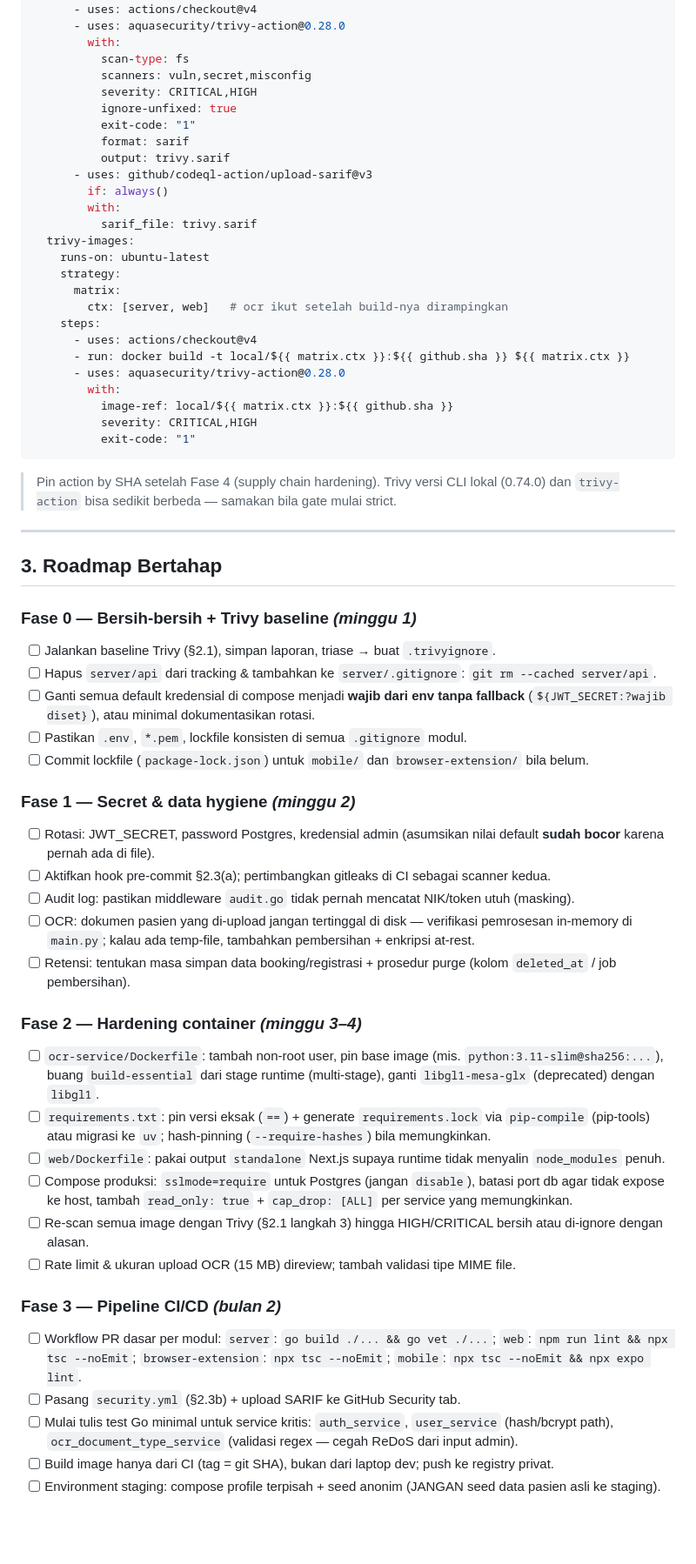
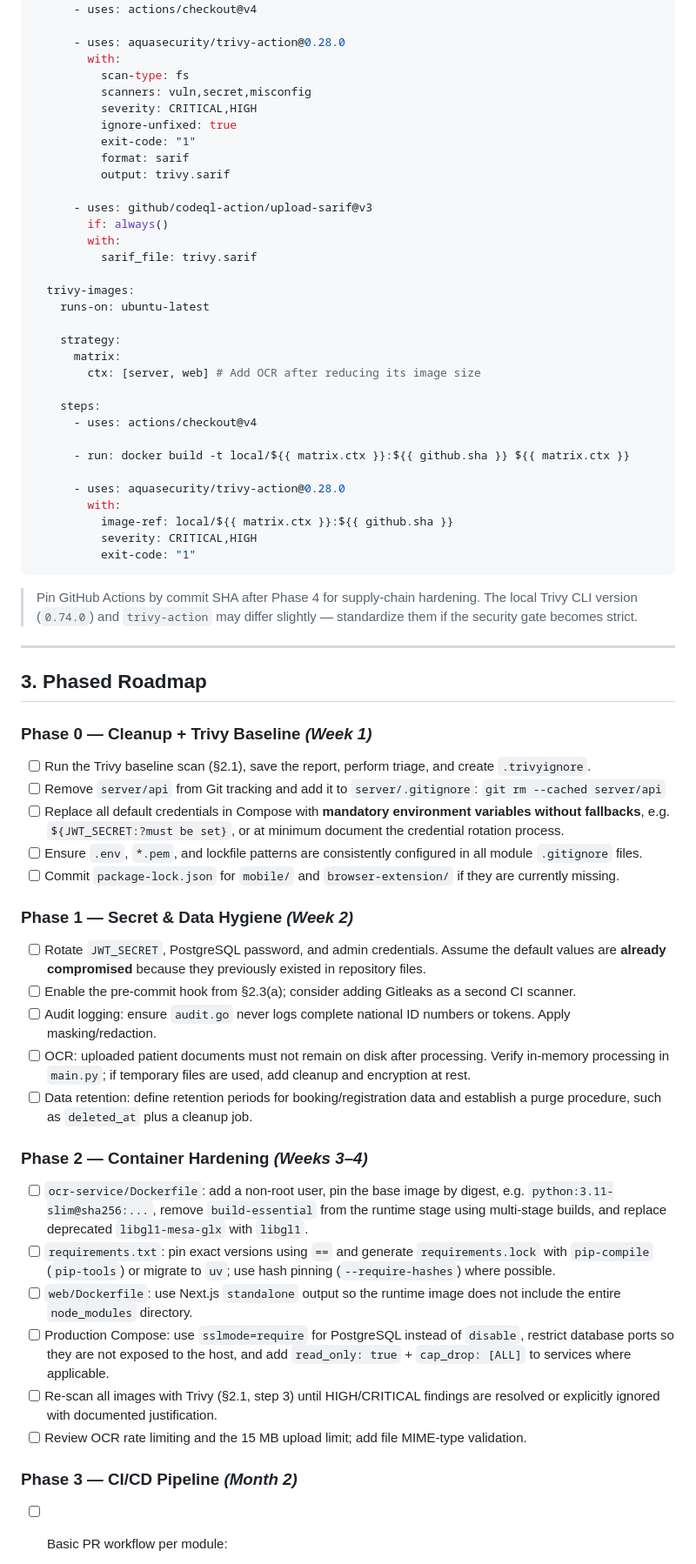
Before and after one commit to hideffrand/rsudtangsel, a Markdown page: plan_devsecops.md, the part around one of its changes. Shown at 87% size. Drawn GitHub-style; blank space fills up the shorter version.

````diff
--- a/plan_devsecops.md
+++ b/plan_devsecops.md
@@ -114,5 +162,6 @@ jobs:
     steps:
       - uses: actions/checkout@v4
+
       - uses: aquasecurity/trivy-action@0.28.0
         with:
           scan-type: fs
@@ -122,18 +171,24 @@ jobs:
           exit-code: "1"
           format: sarif
           output: trivy.sarif
+
       - uses: github/codeql-action/upload-sarif@v3
         if: always()
         with:
           sarif_file: trivy.sarif
+
   trivy-images:
     runs-on: ubuntu-latest
+
     strategy:
       matrix:
-        ctx: [server, web]   # ocr ikut setelah build-nya dirampingkan
+        ctx: [server, web] # Add OCR after reducing its image size
+
     steps:
       - uses: actions/checkout@v4
+
       - run: docker build -t local/${{ matrix.ctx }}:${{ github.sha }} ${{ matrix.ctx }}
+
       - uses: aquasecurity/trivy-action@0.28.0
         with:
           image-ref: local/${{ matrix.ctx }}:${{ github.sha }}
@@ -141,42 +196,39 @@ jobs:
           exit-code: "1"
 ```
 
-> Pin action by SHA setelah Fase 4 (supply chain hardening). Trivy versi CLI lokal (0.74.0) dan `trivy-action` bisa sedikit berbeda — samakan bila gate mulai strict.
+> Pin GitHub Actions by commit SHA after Phase 4 for supply-chain hardening. The local Trivy CLI version (`0.74.0`) and `trivy-action` may differ slightly — standardize them if the security gate becomes strict.
 
 ---
 
-## 3. Roadmap Bertahap
+## 3. Phased Roadmap
 
-### Fase 0 — Bersih-bersih + Trivy baseline *(minggu 1)*
+### Phase 0 — Cleanup + Trivy Baseline *(Week 1)*
 
-- [ ] Jalankan baseline Trivy (§2.1), simpan laporan, triase → buat `.trivyignore`.
-- [ ] Hapus `server/api` dari tracking & tambahkan ke `server/.gitignore`: `git rm --cached server/api`.
-- [ ] Ganti semua default kredensial di compose menjadi **wajib dari env tanpa fallback** (`${JWT_SECRET:?wajib diset}`), atau minimal dokumentasikan rotasi.
-- [ ] Pastikan `.env`, `*.pem`, lockfile konsisten di semua `.gitignore` modul.
-- [ ] Commit lockfile (`package-lock.json`) untuk `mobile/` dan `browser-extension/` bila belum.
+* [ ] Run the Trivy baseline scan (§2.1), save the report, perform triage, and create `.trivyignore`.
+* [ ] Remove `server/api` from Git tracking and add it to `server/.gitignore`:
+  `git rm --cached server/api`
+* [ ] Replace all default credentials in Compose with **mandatory environment variables without fallbacks**, e.g. `${JWT_SECRET:?must be set}`, or at minimum document the credential rotation process.
+* [ ] Ensure `.env`, `*.pem`, and lockfile patterns are consistently configured in all module `.gitignore` files.
+* [ ] Commit `package-lock.json` for `mobile/` and `browser-extension/` if they are currently missing.
 
-### Fase 1 — Secret & data hygiene *(minggu 2)*
+### Phase 1 — Secret & Data Hygiene *(Week 2)*
 
-- [ ] Rotasi: JWT_SECRET, password Postgres, kredensial admin (asumsikan nilai default **sudah bocor** karena pernah ada di file).
-- [ ] Aktifkan hook pre-commit §2.3(a); pertimbangkan gitleaks di CI sebagai scanner kedua.
-- [ ] Audit log: pastikan middleware `audit.go` tidak pernah mencatat NIK/token utuh (masking).
-- [ ] OCR: dokumen pasien yang di-upload jangan tertinggal di disk — verifikasi pemrosesan in-memory di `main.py`; kalau ada temp-file, tambahkan pembersihan + enkripsi at-rest.
-- [ ] Retensi: tentukan masa simpan data booking/registrasi + prosedur purge (kolom `deleted_at` / job pembersihan).
+* [ ] Rotate `JWT_SECRET`, PostgreSQL password, and admin credentials. Assume the default values are **already compromised** because they previously existed in repository files.
+* [ ] Enable the pre-commit hook from §2.3(a); consider adding Gitleaks as a second CI scanner.
+* [ ] Audit logging: ensure `audit.go` never logs complete national ID numbers or tokens. Apply masking/redaction.
+* [ ] OCR: uploaded patient documents must not remain on disk after processing. Verify in-memory processing in `main.py`; if temporary files are used, add cleanup and encryption at rest.
+* [ ] Data retention: define retention periods for booking/registration data and establish a purge procedure, such as `deleted_at` plus a cleanup job.
 
-### Fase 2 — Hardening container *(minggu 3–4)*
+### Phase 2 — Container Hardening *(Weeks 3–4)*
 
-- [ ] `ocr-service/Dockerfile`: tambah non-root user, pin base image (mis. `python:3.11-slim@sha256:...`), buang `build-essential` dari stage runtime (multi-stage), ganti `libgl1-mesa-glx` (deprecated) dengan `libgl1`.
-- [ ] `requirements.txt`: pin versi eksak (`==`) + generate `requirements.lock` via `pip-compile` (pip-tools) atau migrasi ke `uv`; hash-pinning (`--require-hashes`) bila memungkinkan.
-- [ ] `web/Dockerfile`: pakai output `standalone` Next.js supaya runtime tidak menyalin `node_modules` penuh.
-- [ ] Compose produksi: `sslmode=require` untuk Postgres (jangan `disable`), batasi port db agar tidak expose ke host, tambah `read_only: true` + `cap_drop: [ALL]` per service yang memungkinkan.
-- [ ] Re-scan semua image dengan Trivy (§2.1 langkah 3) hingga HIGH/CRITICAL bersih atau di-ignore dengan alasan.
-- [ ] Rate limit & ukuran upload OCR (15 MB) direview; tambah validasi tipe MIME file.
+* [ ] `ocr-service/Dockerfile`: add a non-root user, pin the base image by digest, e.g. `python:3.11-slim@sha256:...`, remove `build-essential` from the runtime stage using multi-stage builds, and replace deprecated `libgl1-mesa-glx` with `libgl1`.
+* [ ] `requirements.txt`: pin exact versions using `==` and generate `requirements.lock` with `pip-compile` (`pip-tools`) or migrate to `uv`; use hash pinning (`--require-hashes`) where possible.
+* [ ] `web/Dockerfile`: use Next.js `standalone` output so the runtime image does not include the entire `node_modules` directory.
+* [ ] Production Compose: use `sslmode=require` for PostgreSQL instead of `disable`, restrict database ports so they are not exposed to the host, and add `read_only: true` + `cap_drop: [ALL]` to services where applicable.
+* [ ] Re-scan all images with Trivy (§2.1, step 3) until HIGH/CRITICAL findings are resolved or explicitly ignored with documented justification.
+* [ ] Review OCR rate limiting and the 15 MB upload limit; add file MIME-type validation.
 
-### Fase 3 — Pipeline CI/CD *(bulan 2)*
+### Phase 3 — CI/CD Pipeline *(Month 2)*
 
-- [ ] Workflow PR dasar per modul: `server`: `go build ./... && go vet ./...`; `web`: `npm run lint && npx tsc --noEmit`; `browser-extension`: `npx tsc --noEmit`; `mobile`: `npx tsc --noEmit && npx expo lint`.
-- [ ] Pasang `security.yml` (§2.3b) + upload SARIF ke GitHub Security tab.
-- [ ] Mulai tulis test Go minimal untuk service kritis: `auth_service`, `user_service` (hash/bcrypt path), `ocr_document_type_service` (validasi regex — cegah ReDoS dari input admin).
-- [ ] Build image hanya dari CI (tag = git SHA), bukan dari laptop dev; push ke registry privat.
-- [ ] Environment staging: compose profile terpisah + seed anonim (JANGAN seed data pasien asli ke staging).
+* [ ] Basic PR workflow per module:
 
````
Also changed, not shown: other parts of plan_devsecops.md (+153 -71 lines).
